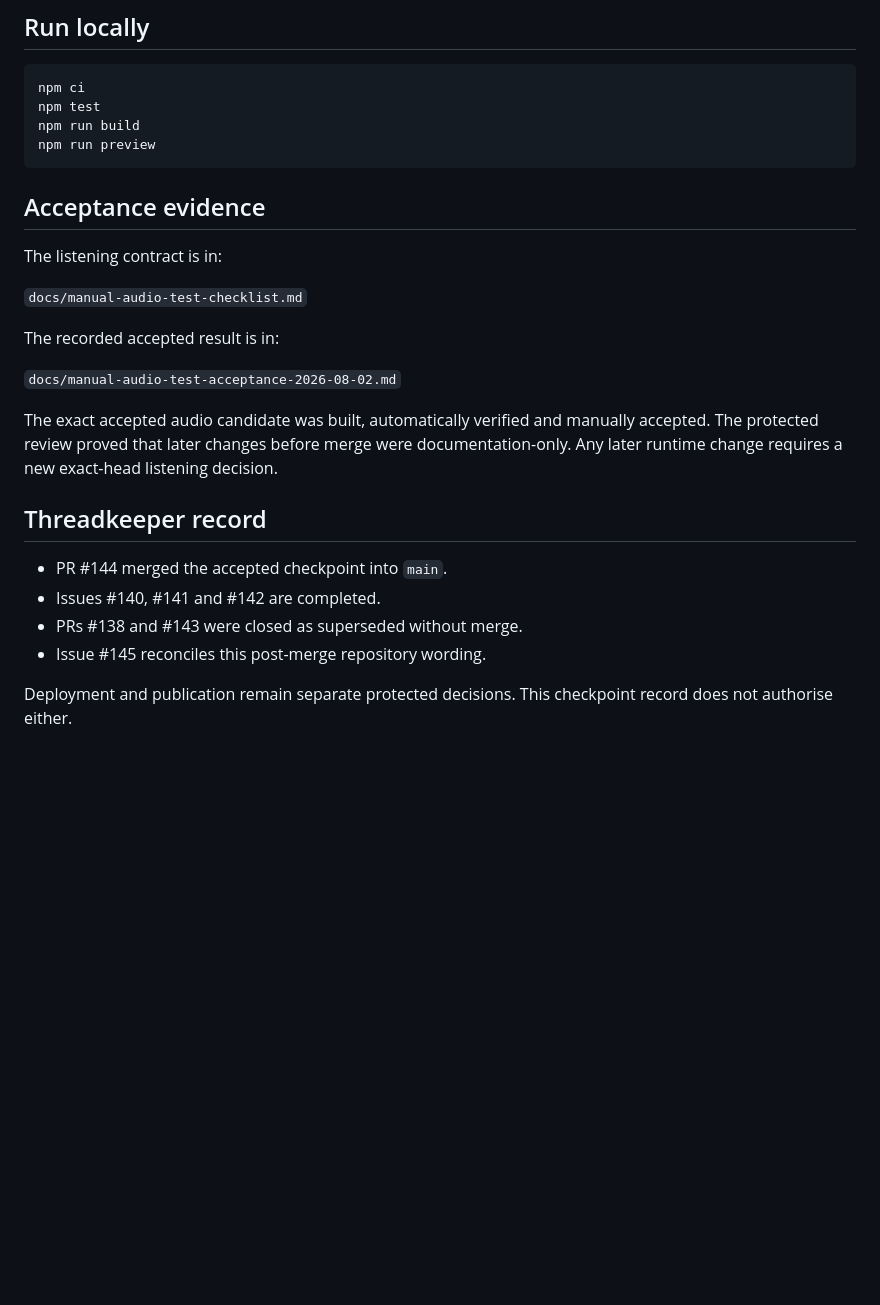
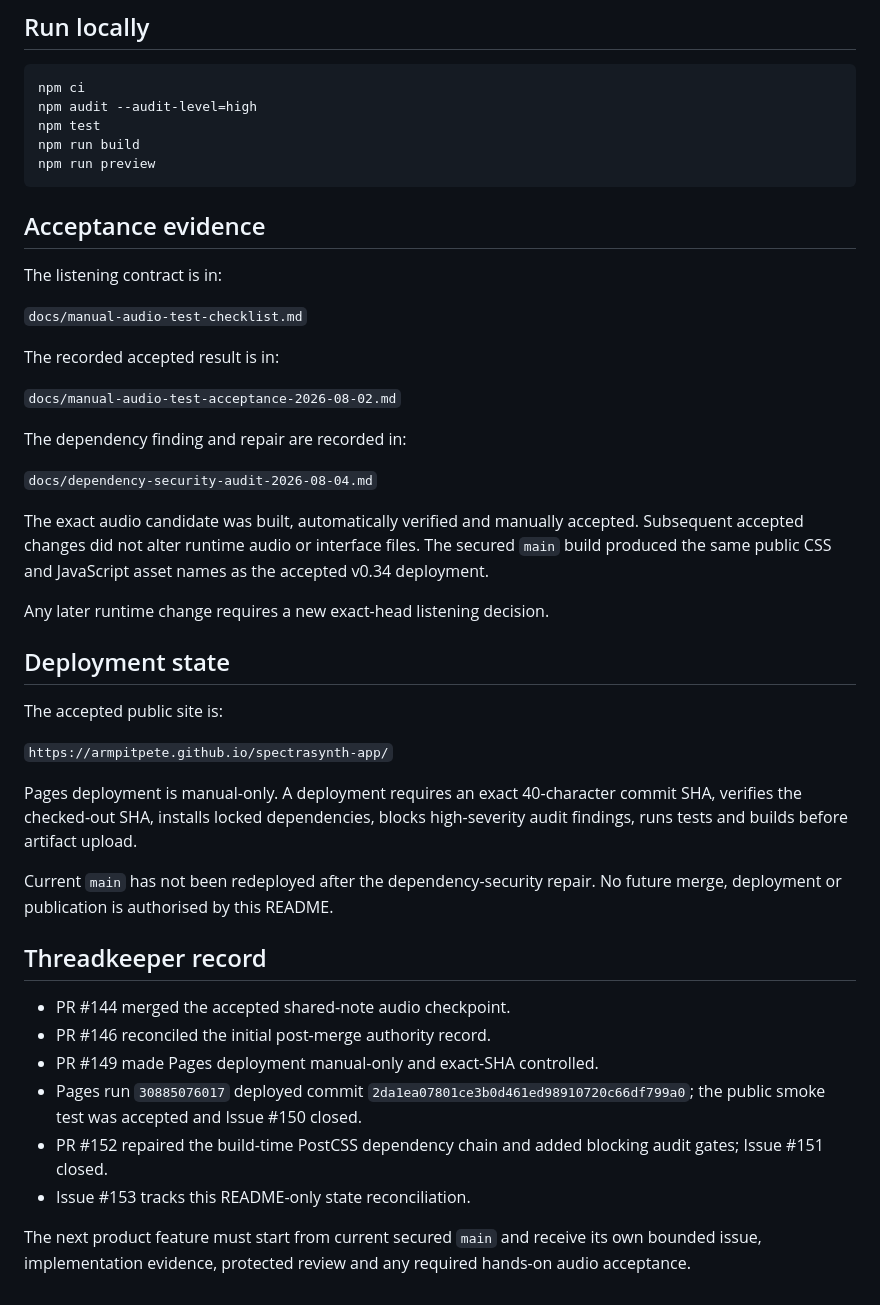
Before and after one commit to armpitpete/spectrasynth-app, a Markdown page: README.md, the part around one of its changes. Drawn GitHub-style; blank space fills up the shorter version.

Commit message:
Reconcile README with accepted v0.34 release state

````diff
--- a/README.md
+++ b/README.md
@@ -91,6 +101,7 @@ The current checkpoint does not claim:
 
 ```bash
 npm ci
+npm audit --audit-level=high
 npm test
 npm run build
 npm run preview
@@ -106,13 +117,31 @@ The recorded accepted result is in:
 
 `docs/manual-audio-test-acceptance-2026-08-02.md`
 
-The exact accepted audio candidate was built, automatically verified and manually accepted. The protected review proved that later changes before merge were documentation-only. Any later runtime change requires a new exact-head listening decision.
+The dependency finding and repair are recorded in:
+
+`docs/dependency-security-audit-2026-08-04.md`
+
+The exact audio candidate was built, automatically verified and manually accepted. Subsequent accepted changes did not alter runtime audio or interface files. The secured `main` build produced the same public CSS and JavaScript asset names as the accepted v0.34 deployment.
+
+Any later runtime change requires a new exact-head listening decision.
+
+## Deployment state
+
+The accepted public site is:
+
+`https://armpitpete.github.io/spectrasynth-app/`
+
+Pages deployment is manual-only. A deployment requires an exact 40-character commit SHA, verifies the checked-out SHA, installs locked dependencies, blocks high-severity audit findings, runs tests and builds before artifact upload.
+
+Current `main` has not been redeployed after the dependency-security repair. No future merge, deployment or publication is authorised by this README.
 
 ## Threadkeeper record
 
-- PR #144 merged the accepted checkpoint into `main`.
-- Issues #140, #141 and #142 are completed.
-- PRs #138 and #143 were closed as superseded without merge.
-- Issue #145 reconciles this post-merge repository wording.
+- PR #144 merged the accepted shared-note audio checkpoint.
+- PR #146 reconciled the initial post-merge authority record.
+- PR #149 made Pages deployment manual-only and exact-SHA controlled.
+- Pages run `30885076017` deployed commit `2da1ea07801ce3b0d461ed98910720c66df799a0`; the public smoke test was accepted and Issue #150 closed.
+- PR #152 repaired the build-time PostCSS dependency chain and added blocking audit gates; Issue #151 closed.
+- Issue #153 tracks this README-only state reconciliation.
 
-Deployment and publication remain separate protected decisions. This checkpoint record does not authorise either.
+The next product feature must start from current secured `main` and receive its own bounded issue, implementation evidence, protected review and any required hands-on audio acceptance.
````
Also changed, not shown: other parts of README.md (+17 -7 lines).
